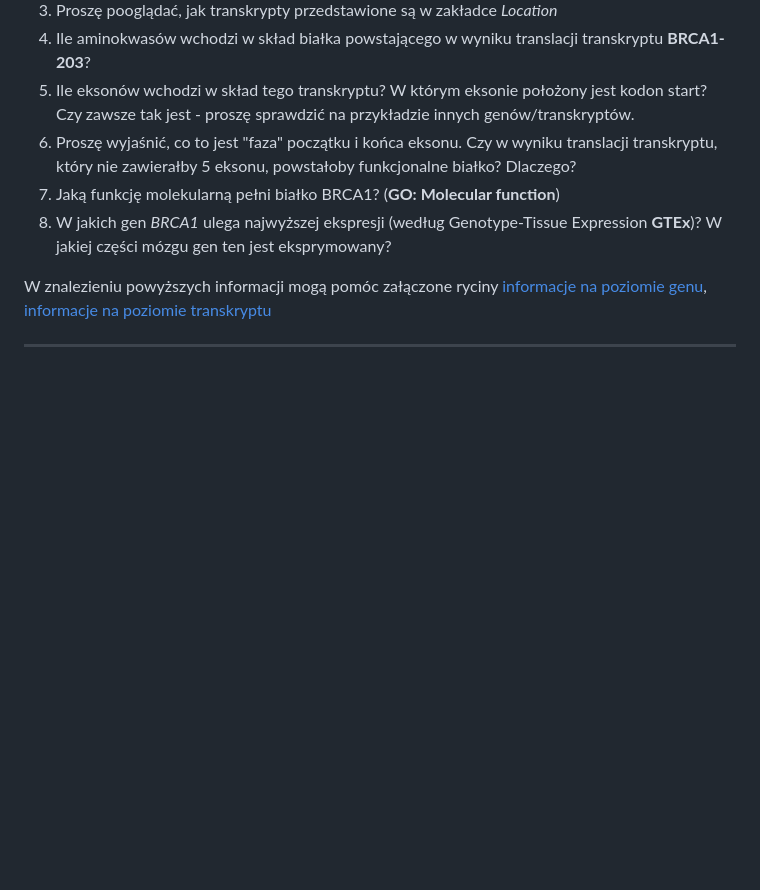
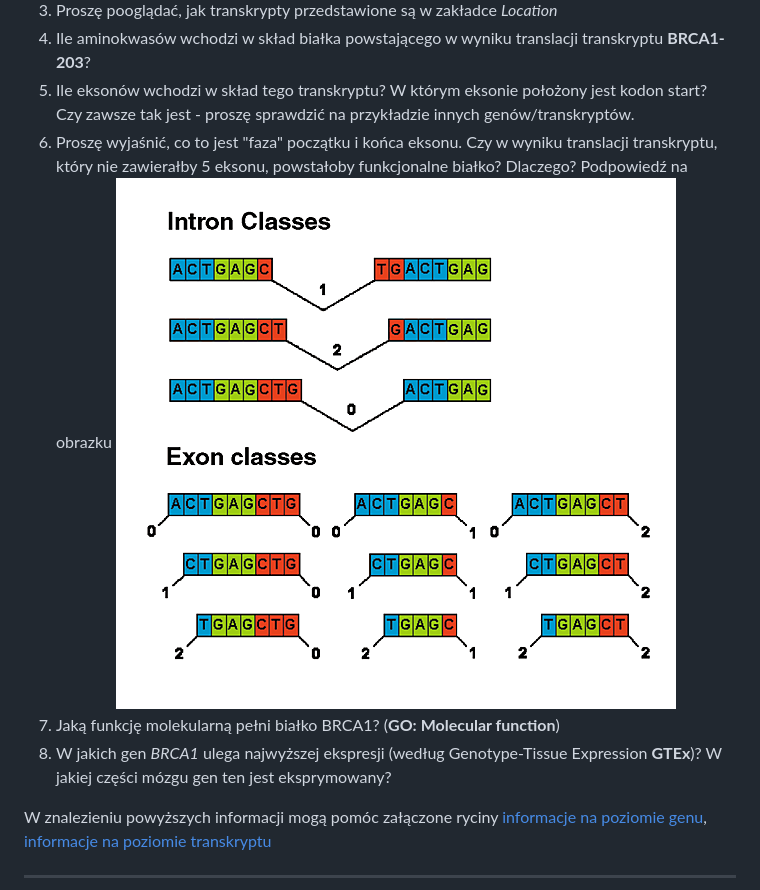
Before and after one commit to kasiatom/genomika, a Markdown page: cwiczenia1/Instrukcje1.md, the part around the change. Drawn GitHub-style; pictures changed too: cwiczenia1/faza-eksonow.png (added); blank space fills up the shorter version.

Commit message:
exon phase

```diff
--- a/cwiczenia1/Instrukcje1.md
+++ b/cwiczenia1/Instrukcje1.md
@@ -26,7 +26,7 @@ Proszę o wyszukanie następujących informacji o ludzkim genie *BRCA1*:
  5. Ile eksonów wchodzi w skład tego transkryptu? W którym eksonie położony jest kodon start? Czy zawsze tak jest -
  proszę sprawdzić na przykładzie innych genów/transkryptów.
  6. Proszę wyjaśnić, co to jest "faza" początku i końca eksonu. Czy w wyniku translacji transkryptu, który nie zawierałby 5 eksonu,
- powstałoby funkcjonalne białko? Dlaczego?
+ powstałoby funkcjonalne białko? Dlaczego? Podpowiedź na obrazku ![*Kolkman, J., Stemmer, W. Directed evolution of proteins by exon shuffling. Nat Biotechnol 19, 423–428 (2001).*](faza-eksonow.png)
  7. Jaką funkcję molekularną pełni białko BRCA1? (**GO: Molecular function**)
  8. W jakich gen *BRCA1* ulega najwyższej ekspresji (według Genotype-Tissue Expression **GTEx**)? W jakiej części mózgu gen ten jest eksprymowany?
 
```
